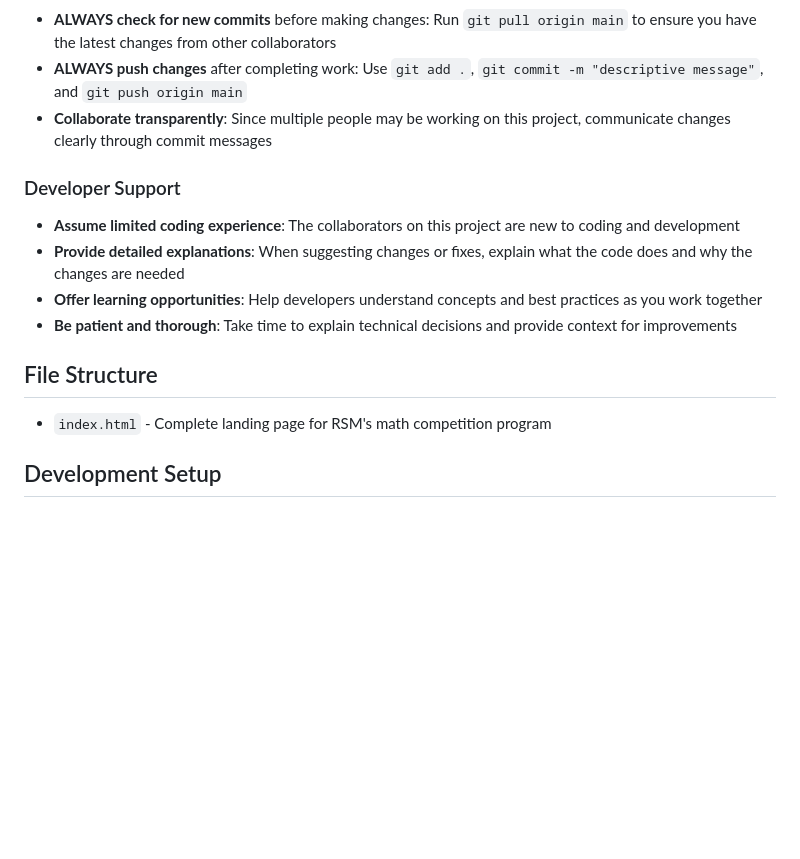
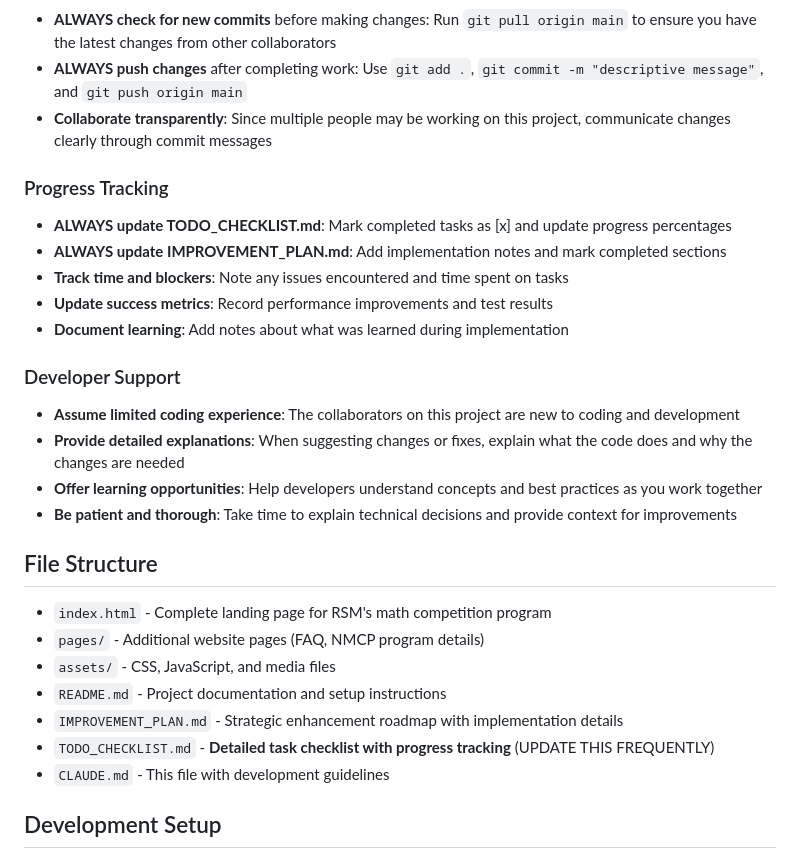
Before and after one commit to TonyToCode/Site, a Markdown page: CLAUDE.md, the part around the change. GitHub-like rendering; blank space fills up the shorter version.

```diff
--- a/CLAUDE.md
+++ b/CLAUDE.md
@@ -13,6 +13,13 @@ This is a website project for the Russian School of Mathematics (RSM) competitio
 - **ALWAYS push changes** after completing work: Use `git add .`, `git commit -m "descriptive message"`, and `git push origin main`
 - **Collaborate transparently**: Since multiple people may be working on this project, communicate changes clearly through commit messages
 
+### Progress Tracking
+- **ALWAYS update TODO_CHECKLIST.md**: Mark completed tasks as [x] and update progress percentages
+- **ALWAYS update IMPROVEMENT_PLAN.md**: Add implementation notes and mark completed sections
+- **Track time and blockers**: Note any issues encountered and time spent on tasks
+- **Update success metrics**: Record performance improvements and test results
+- **Document learning**: Add notes about what was learned during implementation
+
 ### Developer Support
 - **Assume limited coding experience**: The collaborators on this project are new to coding and development
 - **Provide detailed explanations**: When suggesting changes or fixes, explain what the code does and why the changes are needed
@@ -22,6 +29,12 @@ This is a website project for the Russian School of Mathematics (RSM) competitio
 ## File Structure
 
 - `index.html` - Complete landing page for RSM's math competition program
+- `pages/` - Additional website pages (FAQ, NMCP program details)
+- `assets/` - CSS, JavaScript, and media files
+- `README.md` - Project documentation and setup instructions
+- `IMPROVEMENT_PLAN.md` - Strategic enhancement roadmap with implementation details
+- `TODO_CHECKLIST.md` - **Detailed task checklist with progress tracking** (UPDATE THIS FREQUENTLY)
+- `CLAUDE.md` - This file with development guidelines
 
 ## Development Setup
 
```
Also changed, not shown: TODO_CHECKLIST.md (added, +244 -0 lines).
